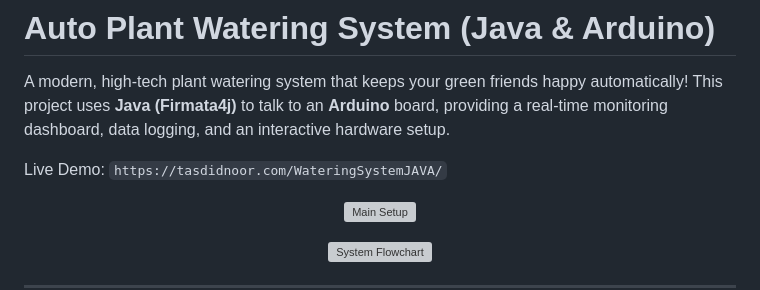
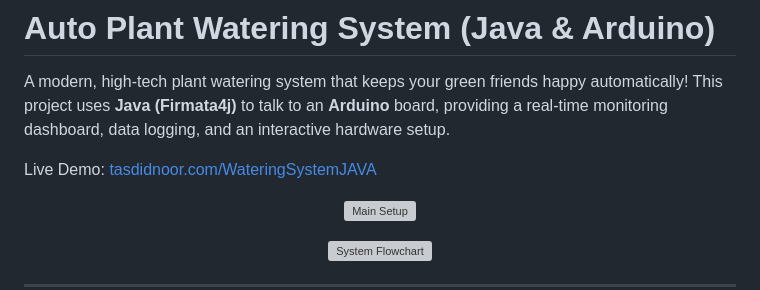
Before and after one commit to tasdidnoor/Automatic-Plant-Watering-Systemv2, a Markdown page: README.md, the part around the change. Rendered like a GitHub page; grey boxes are pictures that could not be loaded.

Commit message:
docs: fixed live demo link on README

```diff
--- a/README.md
+++ b/README.md
@@ -2,7 +2,7 @@
 
 A modern, high-tech plant watering system that keeps your green friends happy automatically! This project uses **Java (Firmata4j)** to talk to an **Arduino** board, providing a real-time monitoring dashboard, data logging, and an interactive hardware setup.
 
-Live Demo: `https://tasdidnoor.com/WateringSystemJAVA/`
+Live Demo: [tasdidnoor.com/WateringSystemJAVA](https://tasdidnoor.com/WateringSystemJAVA/)
 
 <p align="center">
   <img src="https://raw.githubusercontent.com/tasdidnoor/Assets/main/PlantWatering_JAVA/MainSetup.png" width="97%" alt="Main Setup" />
```
